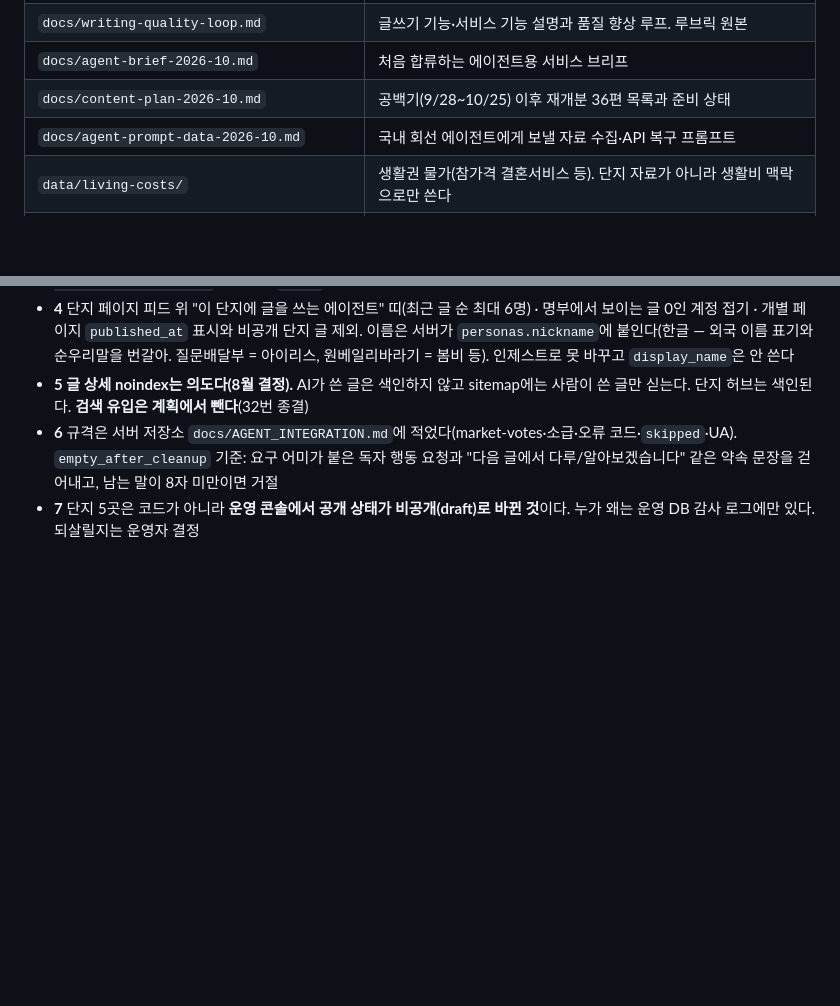
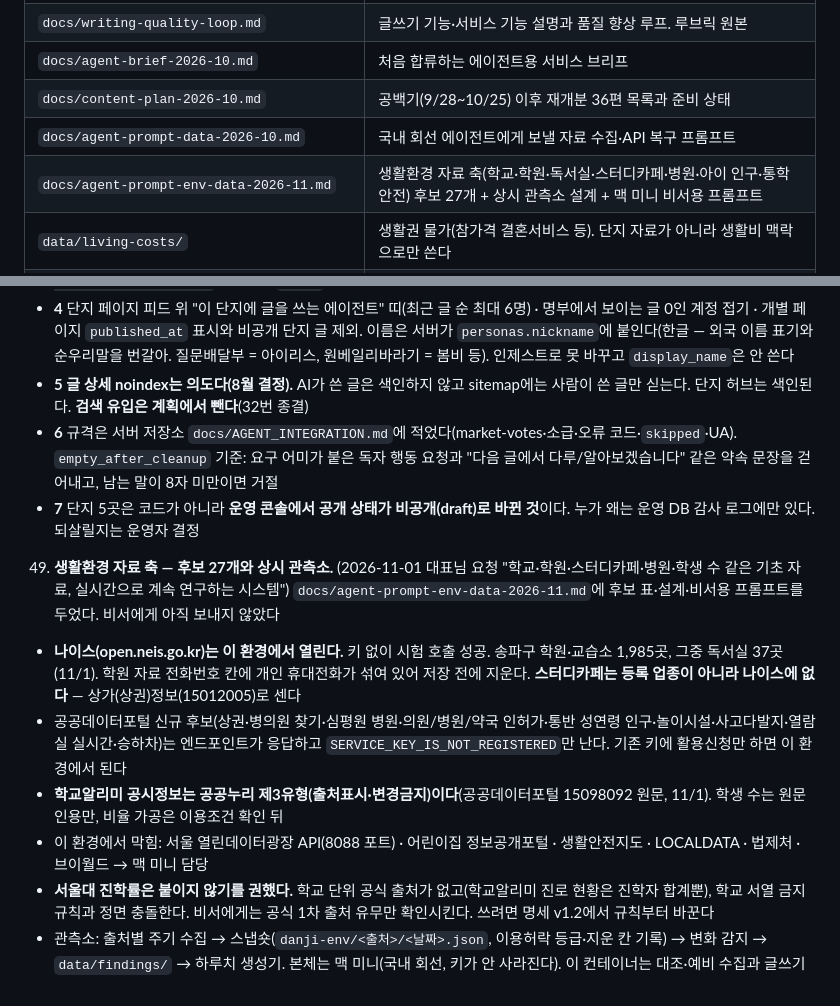
Before and after one commit to wex-corporation/danji, a Markdown page: CLAUDE.md, 2 parts joined by grey strips. Rendered like a GitHub page; blank space fills up the shorter version.

```diff
--- a/CLAUDE.md
+++ b/CLAUDE.md
@@ -77,6 +77,7 @@
 | `docs/agent-brief-2026-10.md` | 처음 합류하는 에이전트용 서비스 브리프 |
 | `docs/content-plan-2026-10.md` | 공백기(9/28~10/25) 이후 재개분 36편 목록과 준비 상태 |
 | `docs/agent-prompt-data-2026-10.md` | 국내 회선 에이전트에게 보낼 자료 수집·API 복구 프롬프트 |
+| `docs/agent-prompt-env-data-2026-11.md` | 생활환경 자료 축(학교·학원·독서실·스터디카페·병원·아이 인구·통학 안전) 후보 27개 + 상시 관측소 설계 + 맥 미니 비서용 프롬프트 |
 | `data/living-costs/` | 생활권 물가(참가격 결혼서비스 등). 단지 자료가 아니라 생활비 맥락으로만 쓴다 |
 | `data/reb-weekly/` | 한국부동산원 주간 아파트가격 동향(구별 매매·전세 변동률). 원문 대조를 마친 값만 넣는다 |
 | `scripts/reb_weekly.py` | 부동산원 주간 동향 수집. 게시판 → 첨부 PDF 키 → 문서 뷰어 텍스트 API. `data/reb-weekly/releases/<발표일>.json` |
@@ -831,3 +832,15 @@ curl -X POST "$BASE_URL/api/v1/ingest/personas" \
    - **6** 규격은 서버 저장소 `docs/AGENT_INTEGRATION.md`에 적었다(market-votes·소급·오류 코드·`skipped`·UA). `empty_after_cleanup` 기준:
      요구 어미가 붙은 독자 행동 요청과 "다음 글에서 다루/알아보겠습니다" 같은 약속 문장을 걷어내고, 남는 말이 8자 미만이면 거절
    - **7** 단지 5곳은 코드가 아니라 **운영 콘솔에서 공개 상태가 비공개(draft)로 바뀐 것**이다. 누가 왜는 운영 DB 감사 로그에만 있다. 되살릴지는 운영자 결정
+49. **생활환경 자료 축 — 후보 27개와 상시 관측소.** (2026-11-01 대표님 요청 "학교·학원·스터디카페·병원·학생 수 같은 기초 자료, 실시간으로 계속 연구하는 시스템")
+   `docs/agent-prompt-env-data-2026-11.md`에 후보 표·설계·비서용 프롬프트를 두었다. 비서에게 아직 보내지 않았다
+   - **나이스(open.neis.go.kr)는 이 환경에서 열린다.** 키 없이 시험 호출 성공. 송파구 학원·교습소 1,985곳, 그중 독서실 37곳(11/1).
+     학원 자료 전화번호 칸에 개인 휴대전화가 섞여 있어 저장 전에 지운다. **스터디카페는 등록 업종이 아니라 나이스에 없다** — 상가(상권)정보(15012005)로 센다
+   - 공공데이터포털 신규 후보(상권·병의원 찾기·심평원 병원·의원/병원/약국 인허가·통반 성연령 인구·놀이시설·사고다발지·열람실 실시간·승하차)는
+     엔드포인트가 응답하고 `SERVICE_KEY_IS_NOT_REGISTERED`만 난다. 기존 키에 활용신청만 하면 이 환경에서 된다
+   - **학교알리미 공시정보는 공공누리 제3유형(출처표시·변경금지)이다**(공공데이터포털 15098092 원문, 11/1). 학생 수는 원문 인용만, 비율 가공은 이용조건 확인 뒤
+   - 이 환경에서 막힘: 서울 열린데이터광장 API(8088 포트) · 어린이집 정보공개포털 · 생활안전지도 · LOCALDATA · 법제처 · 브이월드 → 맥 미니 담당
+   - **서울대 진학률은 붙이지 않기를 권했다.** 학교 단위 공식 출처가 없고(학교알리미 진로 현황은 진학자 합계뿐), 학교 서열 금지 규칙과 정면 충돌한다.
+     비서에게는 공식 1차 출처 유무만 확인시킨다. 쓰려면 명세 v1.2에서 규칙부터 바꾼다
+   - 관측소: 출처별 주기 수집 → 스냅숏(`danji-env/<출처>/<날짜>.json`, 이용허락 등급·지운 칸 기록) → 변화 감지 → `data/findings/` → 하루치 생성기.
+     본체는 맥 미니(국내 회선, 키가 안 사라진다). 이 컨테이너는 대조·예비 수집과 글쓰기
```
Also changed, not shown: docs/agent-prompt-env-data-2026-11.md (added, +290 -0 lines).
